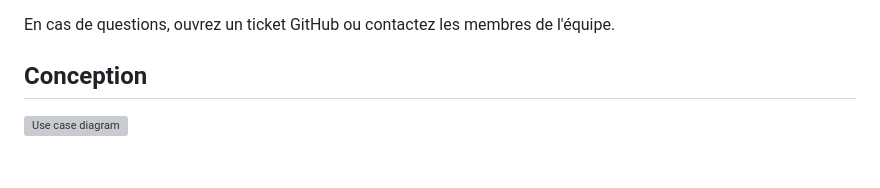
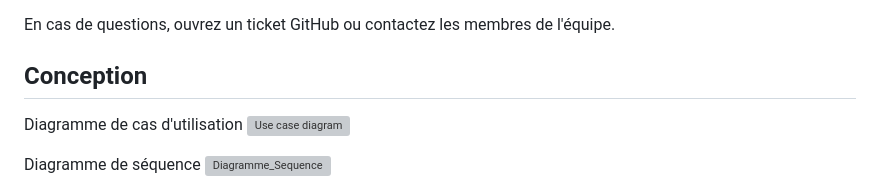
Before and after one commit to Wassila00/Plateform_univers, a Markdown page: README.md, the part around one of its changes. GitHub-like rendering; blank space fills up the shorter version; grey boxes are pictures that could not be loaded.

```diff
--- a/README.md
+++ b/README.md
@@ -139,8 +139,9 @@ Projet open-source – Licence MIT
 En cas de questions, ouvrez un ticket GitHub ou contactez les membres de l'équipe.
 
 ## Conception
-
+Diagramme de cas d'utilisation
 ![Use case diagram](https://github.com/Wassila00/Plateform_univers/blob/wafae/Conception/use_case.png?raw=true)
 
+Diagramme de séquence
 ![Diagramme_Sequence](https://github.com/Wassila00/Plateform_univers/blob/wafae/Conception/sequence.png?raw=true)
 
```
Also changed, not shown: other parts of README.md (+2 -1 lines).
